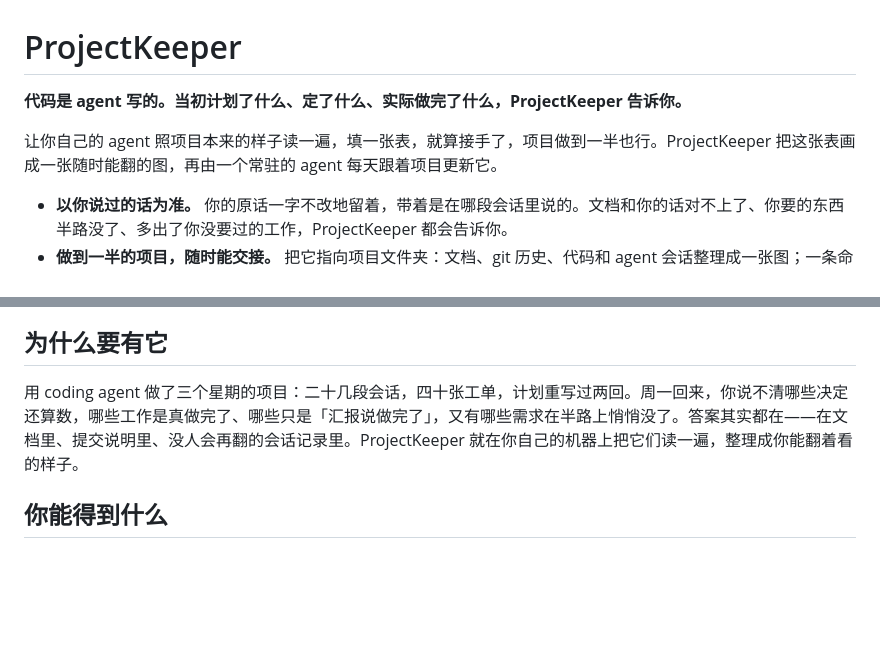
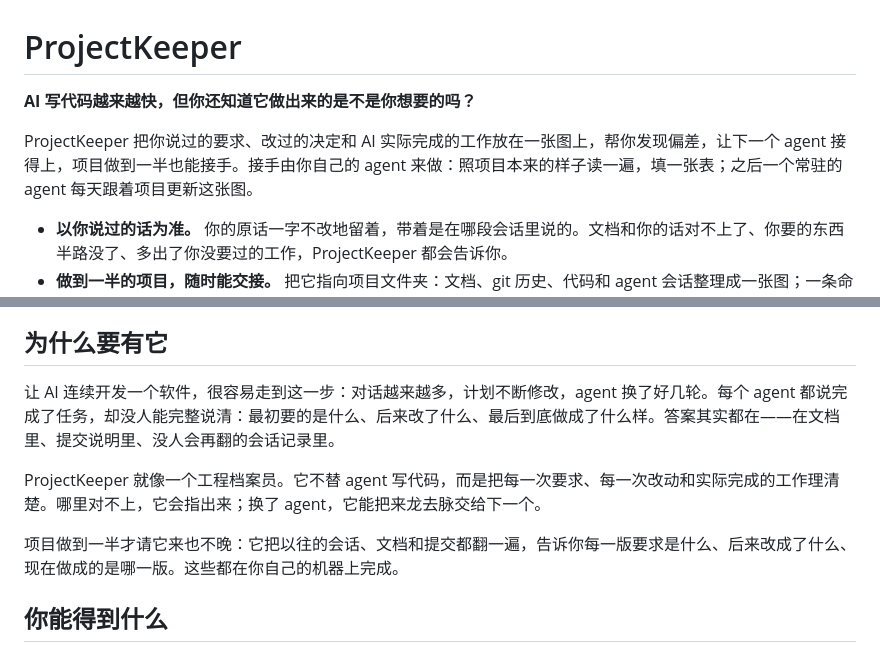
Before and after one commit to feiyanglyy-stack/ProjectKeeper, a Markdown page: README.zh-CN.md, 2 parts joined by grey strips. Rendered like a GitHub page; blank space fills up the shorter version.

Commit message:
中文 README：首句问的是 AI 做出来的是不是你想要的，项目做到一半也能接手；「为什么要有它」讲连续开发中要求、改动和完成对不上，以及中途请它来也不晚
Co-Authored-By: Claude Opus 5.5 <noreply@anthropic.com>

```diff
--- a/README.zh-CN.md
+++ b/README.zh-CN.md
@@ -1,8 +1,8 @@
 # ProjectKeeper
 
-**代码是 agent 写的。当初计划了什么、定了什么、实际做完了什么，ProjectKeeper 告诉你。**
+**AI 写代码越来越快，但你还知道它做出来的是不是你想要的吗？**
 
-让你自己的 agent 照项目本来的样子读一遍，填一张表，就算接手了，项目做到一半也行。ProjectKeeper 把这张表画成一张随时能翻的图，再由一个常驻的 agent 每天跟着项目更新它。
+ProjectKeeper 把你说过的要求、改过的决定和 AI 实际完成的工作放在一张图上，帮你发现偏差，让下一个 agent 接得上，项目做到一半也能接手。接手由你自己的 agent 来做：照项目本来的样子读一遍，填一张表；之后一个常驻的 agent 每天跟着项目更新这张图。
 
 - **以你说过的话为准。** 你的原话一字不改地留着，带着是在哪段会话里说的。文档和你的话对不上了、你要的东西半路没了、多出了你没要过的工作，ProjectKeeper 都会告诉你。
 - **做到一半的项目，随时能交接。** 把它指向项目文件夹：文档、git 历史、代码和 agent 会话整理成一张图；一条命令，就把某项工作的上下文交给下一个 agent。
@@ -20,7 +20,11 @@
 
 ## 为什么要有它
 
-用 coding agent 做了三个星期的项目：二十几段会话，四十张工单，计划重写过两回。周一回来，你说不清哪些决定还算数，哪些工作是真做完了、哪些只是「汇报说做完了」，又有哪些需求在半路上悄悄没了。答案其实都在——在文档里、提交说明里、没人会再翻的会话记录里。ProjectKeeper 就在你自己的机器上把它们读一遍，整理成你能翻着看的样子。
+让 AI 连续开发一个软件，很容易走到这一步：对话越来越多，计划不断修改，agent 换了好几轮。每个 agent 都说完成了任务，却没人能完整说清：最初要的是什么、后来改了什么、最后到底做成了什么样。答案其实都在——在文档里、提交说明里、没人会再翻的会话记录里。
+
+ProjectKeeper 就像一个工程档案员。它不替 agent 写代码，而是把每一次要求、每一次改动和实际完成的工作理清楚。哪里对不上，它会指出来；换了 agent，它能把来龙去脉交给下一个。
+
+项目做到一半才请它来也不晚：它把以往的会话、文档和提交都翻一遍，告诉你每一版要求是什么、后来改成了什么、现在做成的是哪一版。这些都在你自己的机器上完成。
 
 ## 你能得到什么
 
```
